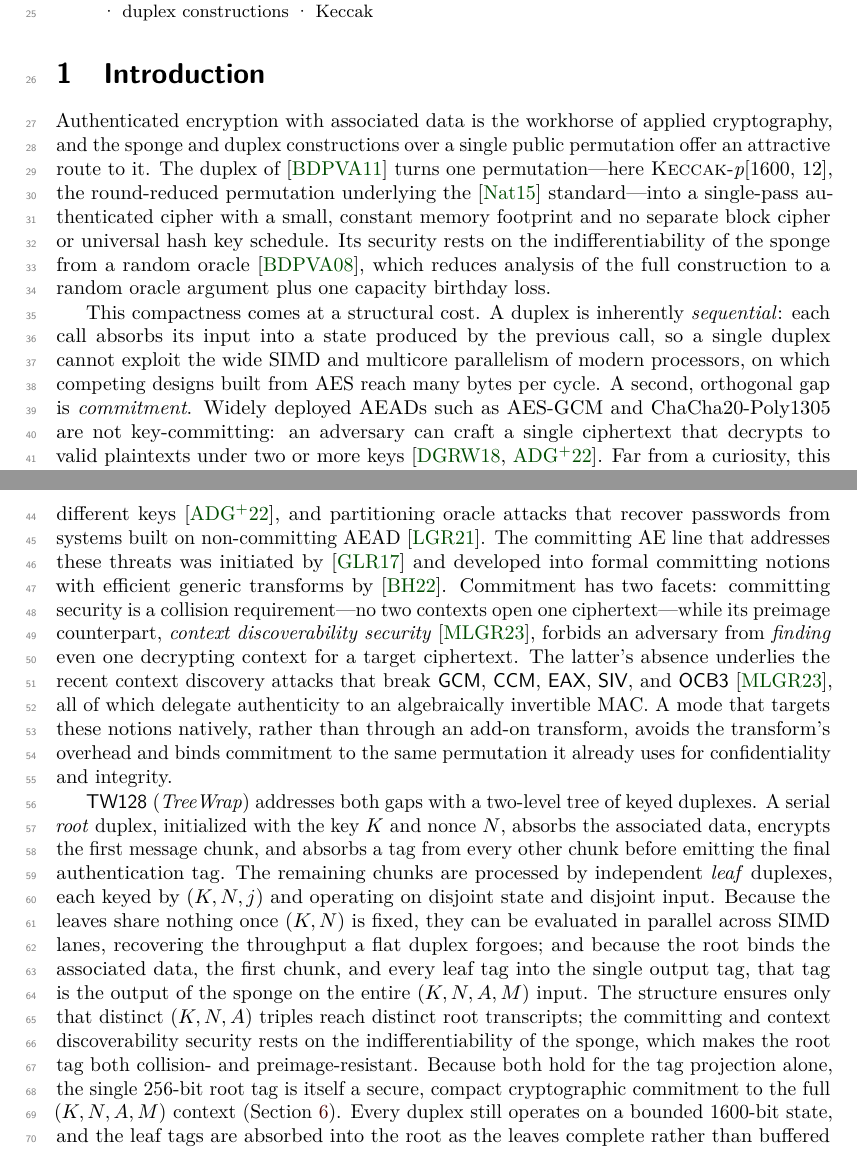
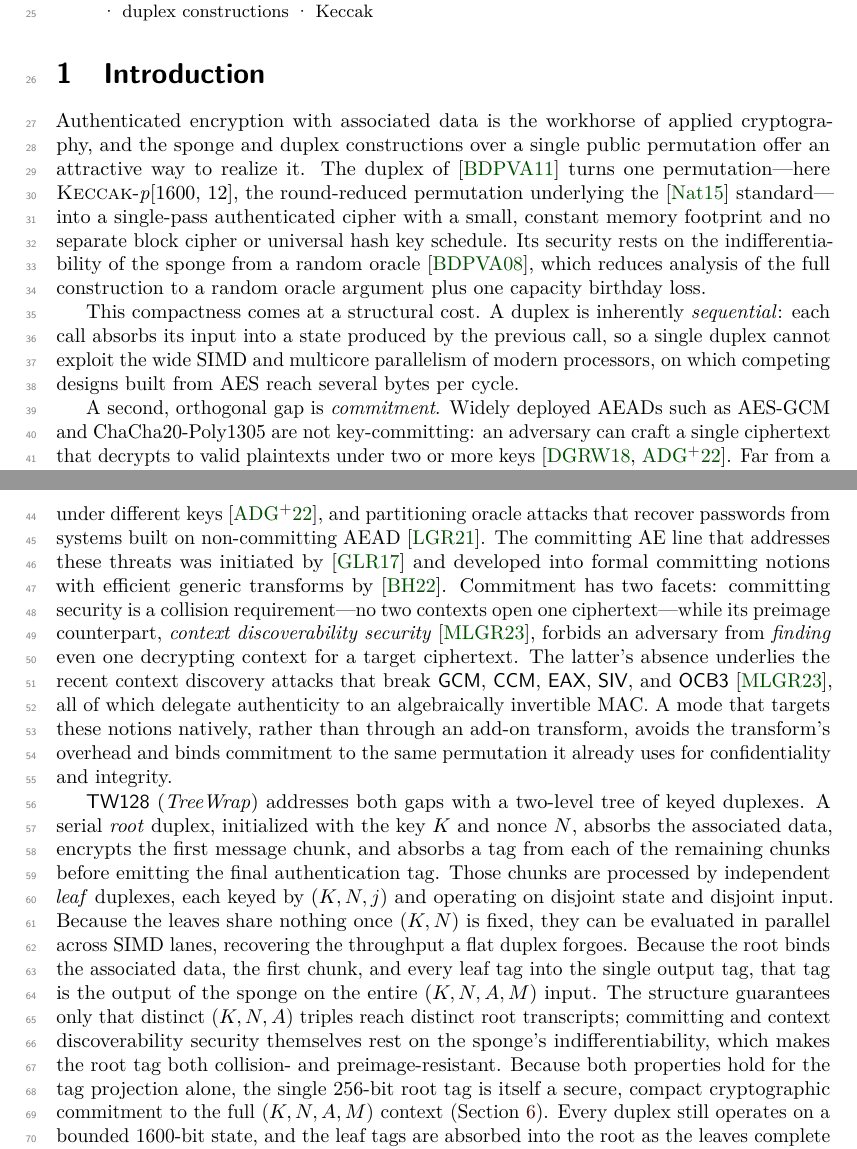
Before and after one commit to codahale/treewrap, a LaTeX document (paper/main.tex, which reads paper/sections/01-introduction.tex): two parts of pages 1 and 2 of 65, joined at a grey line, cut so that both start at the same text. Compiled offline with pdfLaTeX.

Commit message:
Polish introduction prose and rebuild
Iron out several wording issues in the introduction:

- Replace the ambiguous "every other chunk" with "each of the
  remaining chunks" and reword the follow-on sentence to avoid
  echoing "remaining chunks".
- Split the structural-cost paragraph so the parallelism gap and
  the commitment gap stand as separate paragraphs.
- Fix subject-verb agreement and the "ensures only" tension in the
  commitment argument, and vary the repeated "indifferentiability
  of the sponge" phrasing.
- Break the stacked because/and-because sentence in two and clarify
  "both properties hold for the tag projection alone".
- Tighten register: "several bytes per cycle" and "an attractive way
  to realize it".

Rebuild main.pdf to reflect the changes.

```diff
--- a/paper/sections/01-introduction.tex
+++ b/paper/sections/01-introduction.tex
@@ -3,7 +3,7 @@
 
 Authenticated encryption with associated data is the workhorse of applied
 cryptography, and the sponge and duplex constructions over a single public
-permutation offer an attractive route to it. The duplex of \cite{BDPV11} turns
+permutation offer an attractive way to realize it. The duplex of \cite{BDPV11} turns
 one permutation---here \Keccakp, the round-reduced permutation
 underlying the \cite{FIPS202} standard---into a single-pass authenticated cipher
 with a small, constant memory footprint and no separate block cipher or
@@ -15,7 +15,9 @@ This compactness comes at a structural cost. A duplex is inherently
 \emph{sequential}: each call absorbs its input into a state produced by the
 previous call, so a single duplex cannot exploit the wide SIMD and multicore
 parallelism of modern processors, on which competing designs built from AES
-reach many bytes per cycle. A second, orthogonal gap is \emph{commitment}.
+reach several bytes per cycle.
+
+A second, orthogonal gap is \emph{commitment}.
 Widely deployed AEADs such as AES-GCM and ChaCha20-Poly1305 are not
 key-committing: an adversary can craft a single ciphertext that decrypts to
 valid plaintexts under two or more keys \cite{DGRW18, ADGKLS22}. Far from a
@@ -40,18 +42,18 @@ uses for confidentiality and integrity.
 \TW{} (\emph{TreeWrap}) addresses both gaps with a two-level tree of keyed
 duplexes. A serial
 \emph{root} duplex, initialized with the key $K$ and nonce $N$, absorbs the
-associated data, encrypts the first message chunk, and absorbs a tag from every
-other chunk before emitting the final authentication tag. The remaining chunks
-are processed by independent \emph{leaf} duplexes, each keyed by $(K, N, j)$ and
+associated data, encrypts the first message chunk, and absorbs a tag from each
+of the remaining chunks before emitting the final authentication tag. Those
+chunks are processed by independent \emph{leaf} duplexes, each keyed by $(K, N, j)$ and
 operating on disjoint state and disjoint input. Because the leaves share nothing
 once $(K, N)$ is fixed, they can be evaluated in parallel across SIMD lanes,
-recovering the throughput a flat duplex forgoes; and because the root binds the
+recovering the throughput a flat duplex forgoes. Because the root binds the
 associated data, the first chunk, and every leaf tag into the single output tag,
 that tag is the output of the sponge on the entire $(K, N, A, M)$ input. The structure
-ensures only that distinct $(K, N, A)$ triples reach distinct root transcripts;
-the committing and context discoverability security rests on the
-indifferentiability of the sponge, which makes the root tag both collision- and
-preimage-resistant. Because both hold for the tag projection alone, the single
+guarantees only that distinct $(K, N, A)$ triples reach distinct root transcripts;
+committing and context discoverability security themselves rest on the sponge's
+indifferentiability, which makes the root tag both collision- and
+preimage-resistant. Because both properties hold for the tag projection alone, the single
 $256$-bit root tag is itself a secure, compact cryptographic commitment to the
 full $(K, N, A, M)$ context (\Cref{sec:cmtds3}). Every duplex
 still operates on a bounded $1600$-bit state, and the leaf tags are absorbed
```
Also changed, not shown: paper/main.pdf.
